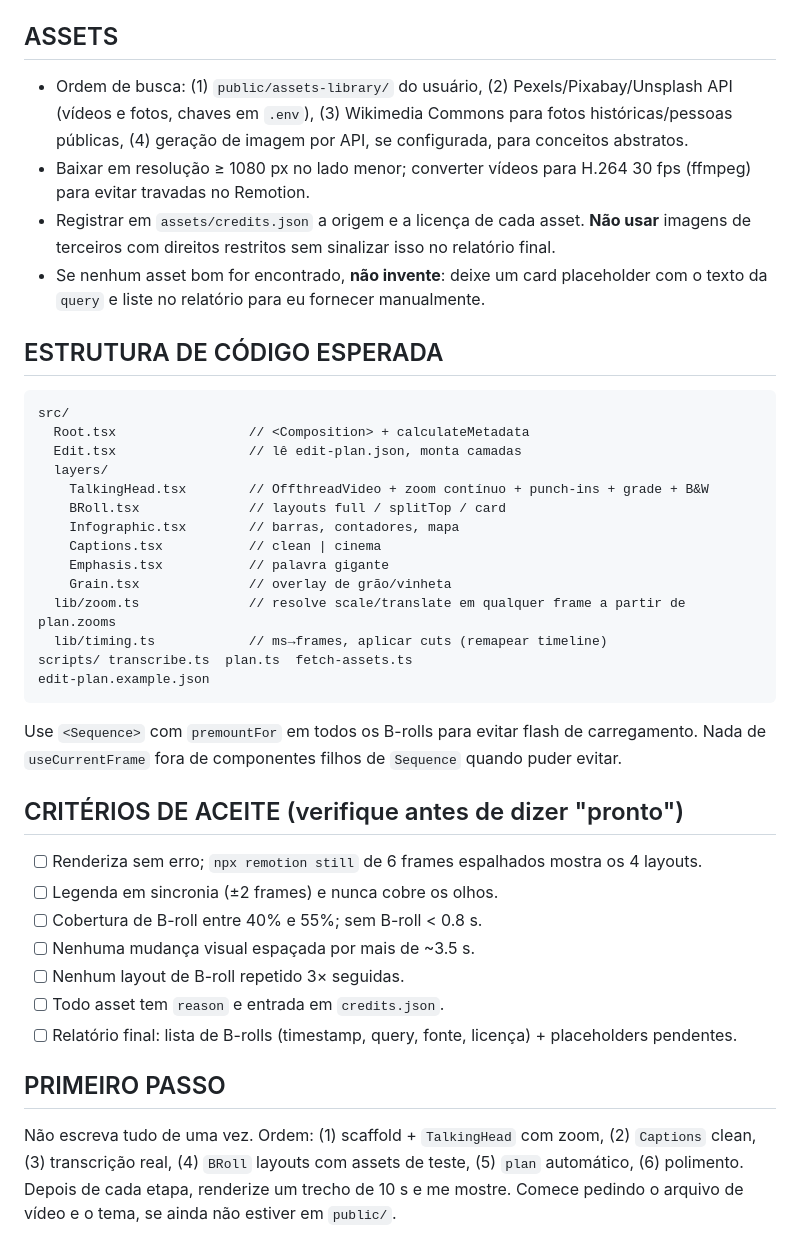
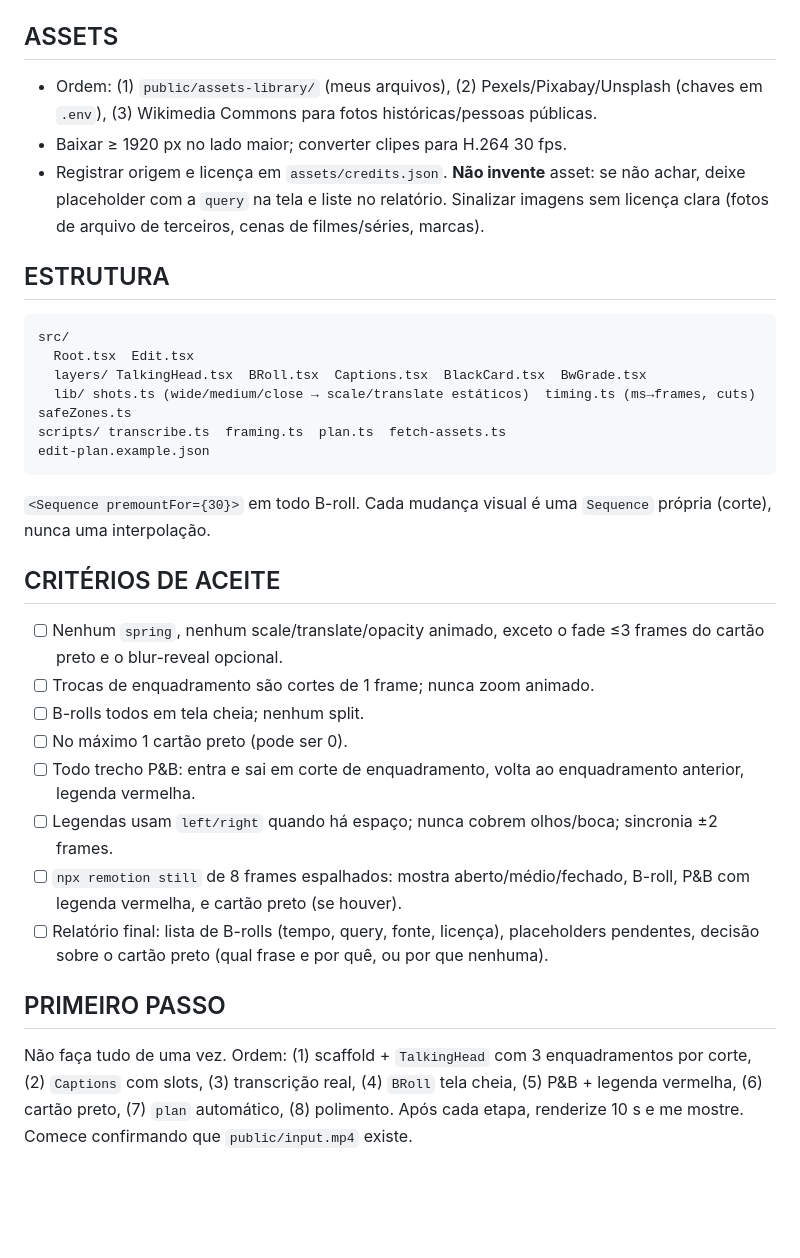
Before and after one commit to GitConcept/Repo, a Markdown page: PROMPT_REMOTION_EDICAO.md, the part around one of its changes. Rendered like a GitHub page; blank space fills up the shorter version.

````diff
--- a/PROMPT_REMOTION_EDICAO.md
+++ b/PROMPT_REMOTION_EDICAO.md
@@ -102,37 +122,29 @@ type Plan = {
 
 ## ASSETS
-- Ordem de busca: (1) `public/assets-library/` do usuário, (2) Pexels/Pixabay/Unsplash API (vídeos e fotos, chaves em `.env`), (3) Wikimedia Commons para fotos históricas/pessoas públicas, (4) geração de imagem por API, se configurada, para conceitos abstratos.
-- Baixar em resolução ≥ 1080 px no lado menor; converter vídeos para H.264 30 fps (ffmpeg) para evitar travadas no Remotion.
-- Registrar em `assets/credits.json` a origem e a licença de cada asset. **Não usar** imagens de terceiros com direitos restritos sem sinalizar isso no relatório final.
-- Se nenhum asset bom for encontrado, **não invente**: deixe um card placeholder com o texto da `query` e liste no relatório para eu fornecer manualmente.
+- Ordem: (1) `public/assets-library/` (meus arquivos), (2) Pexels/Pixabay/Unsplash (chaves em `.env`), (3) Wikimedia Commons para fotos históricas/pessoas públicas.
+- Baixar ≥ 1920 px no lado maior; converter clipes para H.264 30 fps.
+- Registrar origem e licença em `assets/credits.json`. **Não invente** asset: se não achar, deixe placeholder com a `query` na tela e liste no relatório. Sinalizar imagens sem licença clara (fotos de arquivo de terceiros, cenas de filmes/séries, marcas).
 
-## ESTRUTURA DE CÓDIGO ESPERADA
+## ESTRUTURA
 ```
 src/
-  Root.tsx                 // <Composition> + calculateMetadata
-  Edit.tsx                 // lê edit-plan.json, monta camadas
-  layers/
-    TalkingHead.tsx        // OffthreadVideo + zoom contínuo + punch-ins + grade + B&W
-    BRoll.tsx              // layouts full / splitTop / card
-    Infographic.tsx        // barras, contadores, mapa
-    Captions.tsx           // clean | cinema
-    Emphasis.tsx           // palavra gigante
-    Grain.tsx              // overlay de grão/vinheta
-  lib/zoom.ts              // resolve scale/translate em qualquer frame a partir de plan.zooms
-  lib/timing.ts            // ms→frames, aplicar cuts (remapear timeline)
-scripts/ transcribe.ts  plan.ts  fetch-assets.ts
+  Root.tsx  Edit.tsx
+  layers/ TalkingHead.tsx  BRoll.tsx  Captions.tsx  BlackCard.tsx  BwGrade.tsx
+  lib/ shots.ts (wide/medium/close → scale/translate estáticos)  timing.ts (ms→frames, cuts)  safeZones.ts
+scripts/ transcribe.ts  framing.ts  plan.ts  fetch-assets.ts
 edit-plan.example.json
 ```
-Use `<Sequence>` com `premountFor` em todos os B-rolls para evitar flash de carregamento. Nada de `useCurrentFrame` fora de componentes filhos de `Sequence` quando puder evitar.
+`<Sequence premountFor={30}>` em todo B-roll. Cada mudança visual é uma `Sequence` própria (corte), nunca uma interpolação.
 
-## CRITÉRIOS DE ACEITE (verifique antes de dizer "pronto")
-- [ ] Renderiza sem erro; `npx remotion still` de 6 frames espalhados mostra os 4 layouts.
-- [ ] Legenda em sincronia (±2 frames) e nunca cobre os olhos.
-- [ ] Cobertura de B-roll entre 40% e 55%; sem B-roll < 0.8 s.
-- [ ] Nenhuma mudança visual espaçada por mais de ~3.5 s.
-- [ ] Nenhum layout de B-roll repetido 3× seguidas.
-- [ ] Todo asset tem `reason` e entrada em `credits.json`.
-- [ ] Relatório final: lista de B-rolls (timestamp, query, fonte, licença) + placeholders pendentes.
+## CRITÉRIOS DE ACEITE
+- [ ] Nenhum `spring`, nenhum scale/translate/opacity animado, exceto o fade ≤3 frames do cartão preto e o blur-reveal opcional.
+- [ ] Trocas de enquadramento são cortes de 1 frame; nunca zoom animado.
+- [ ] B-rolls todos em tela cheia; nenhum split.
+- [ ] No máximo 1 cartão preto (pode ser 0).
+- [ ] Todo trecho P&B: entra e sai em corte de enquadramento, volta ao enquadramento anterior, legenda vermelha.
+- [ ] Legendas usam `left/right` quando há espaço; nunca cobrem olhos/boca; sincronia ±2 frames.
+- [ ] `npx remotion still` de 8 frames espalhados: mostra aberto/médio/fechado, B-roll, P&B com legenda vermelha, e cartão preto (se houver).
+- [ ] Relatório final: lista de B-rolls (tempo, query, fonte, licença), placeholders pendentes, decisão sobre o cartão preto (qual frase e por quê, ou por que nenhuma).
 
 ## PRIMEIRO PASSO
-Não escreva tudo de uma vez. Ordem: (1) scaffold + `TalkingHead` com zoom, (2) `Captions` clean, (3) transcrição real, (4) `BRoll` layouts com assets de teste, (5) `plan` automático, (6) polimento. Depois de cada etapa, renderize um trecho de 10 s e me mostre. Comece pedindo o arquivo de vídeo e o tema, se ainda não estiver em `public/`.
+Não faça tudo de uma vez. Ordem: (1) scaffold + `TalkingHead` com 3 enquadramentos por corte, (2) `Captions` com slots, (3) transcrição real, (4) `BRoll` tela cheia, (5) P&B + legenda vermelha, (6) cartão preto, (7) `plan` automático, (8) polimento. Após cada etapa, renderize 10 s e me mostre. Comece confirmando que `public/input.mp4` existe.
````
Also changed, not shown: other parts of PROMPT_REMOTION_EDICAO.md (+96 -76 lines).
